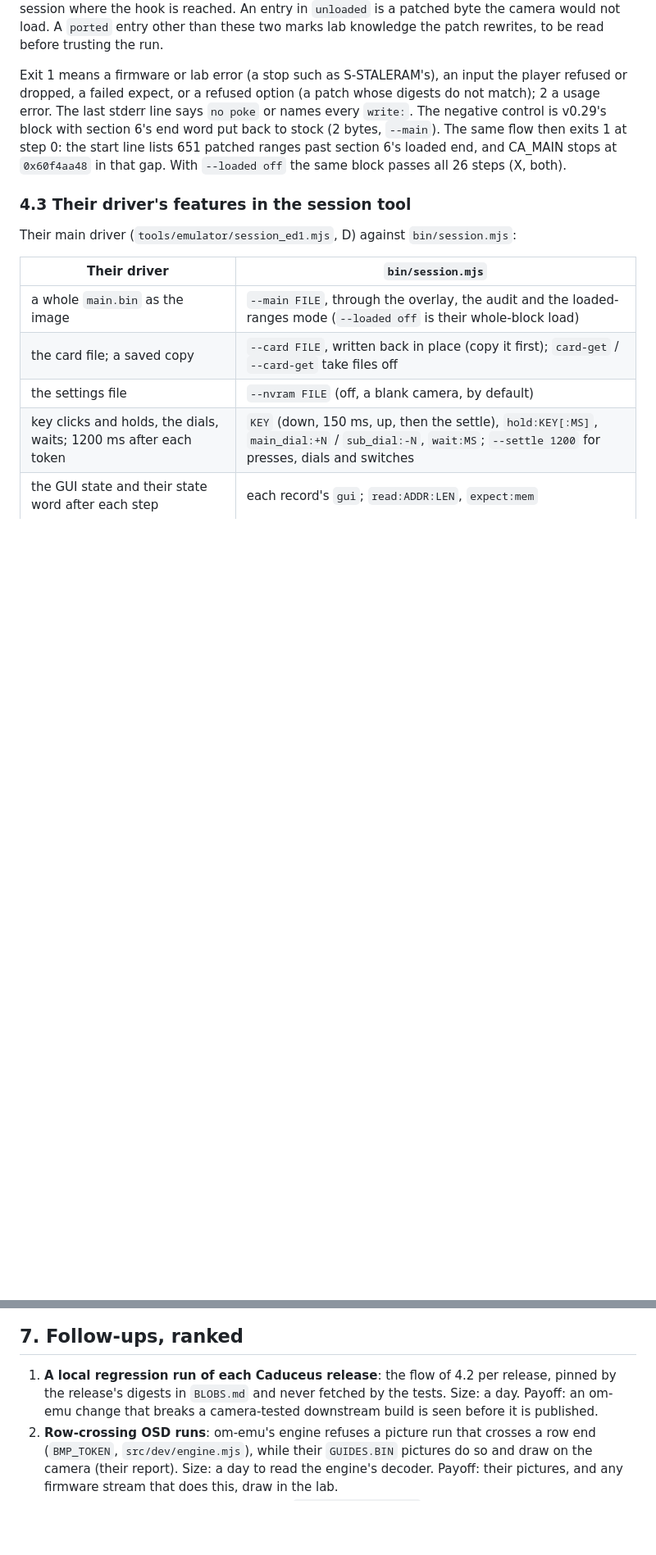
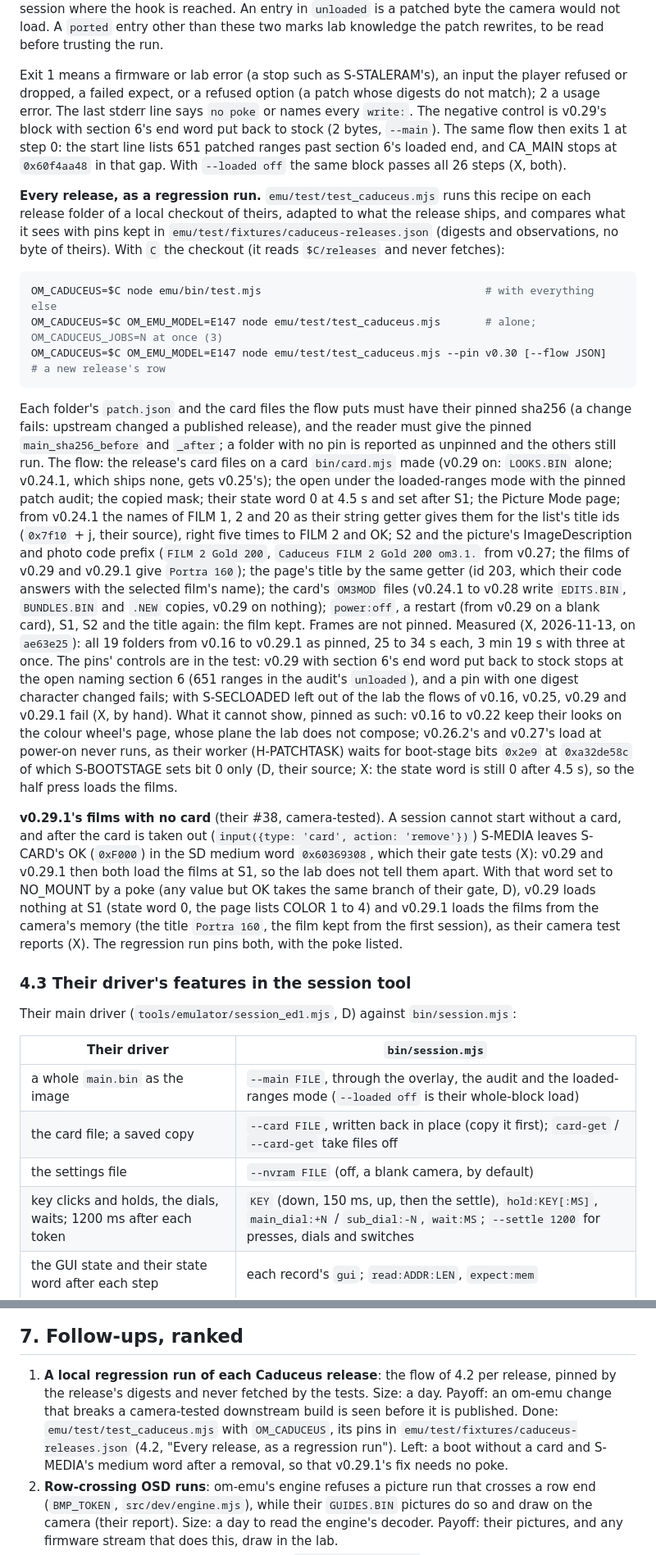
Before and after one commit to flatpanda/om-emu, a Markdown page: analysis/caduceus-om3/README.md, 2 parts joined by grey strips. Shown at 82% size. Drawn GitHub-style; blank space fills up the shorter version.

Commit message:
docs: describe the caduceus-om3 release regression run
emu/README.md gets a Tests row for test/test_caduceus.mjs (how to run
it with OM_CADUCEUS, what the flow checks, its controls, its cost and
how to pin a new release with --pin), and the patch-overlay text now
names v0.29.1: 19 release files taken as published, and v0.24.1 to
v0.29.1 with the two ported entries (X: the regression run's pinned
audits).

The caduceus-om3 study's 4.2 says how to run the regression and pin a
release, what each release's flow shows and what it cannot (the wheel
page of v0.16 to v0.22, the power-on load of v0.26.2 and v0.27), and
what v0.29.1's no-card fix needs in the lab: after a card removal the
SD medium word keeps S-CARD's OK, so only a poke tells v0.29 and
v0.29.1 apart (X). 7.1 is marked done with what is left.

Co-Authored-By: Claude Opus 5.5 <noreply@anthropic.com>

````diff
--- a/analysis/caduceus-om3/README.md
+++ b/analysis/caduceus-om3/README.md
@@ -413,6 +413,44 @@ or names every `write:`. The negative control is v0.29's block with section 6's
 `--main`). The same flow then exits 1 at step 0: the start line lists 651 patched ranges past section 6's loaded end,
 and CA_MAIN stops at `0x60f4aa48` in that gap. With `--loaded off` the same block passes all 26 steps (X, both).
 
+**Every release, as a regression run.** `emu/test/test_caduceus.mjs` runs this recipe on each release folder of a
+local checkout of theirs, adapted to what the release ships, and compares what it sees with pins kept in
+`emu/test/fixtures/caduceus-releases.json` (digests and observations, no byte of theirs). With `C` the checkout (it
+reads `$C/releases` and never fetches):
+
+```sh
+OM_CADUCEUS=$C node emu/bin/test.mjs                                   # with everything else
+OM_CADUCEUS=$C OM_EMU_MODEL=E147 node emu/test/test_caduceus.mjs       # alone; OM_CADUCEUS_JOBS=N at once (3)
+OM_CADUCEUS=$C OM_EMU_MODEL=E147 node emu/test/test_caduceus.mjs --pin v0.30 [--flow JSON]   # a new release's row
+```
+
+Each folder's `patch.json` and the card files the flow puts must have their pinned sha256 (a change fails: upstream
+changed a published release), and the reader must give the pinned `main_sha256_before` and `_after`; a folder with no
+pin is reported as unpinned and the others still run. The flow: the release's card files on a card `bin/card.mjs` made
+(v0.29 on: `LOOKS.BIN` alone; v0.24.1, which ships none, gets v0.25's); the open under the loaded-ranges mode with the
+pinned patch audit; the copied mask; their state word 0 at 4.5 s and set after S1; the Picture Mode page; from v0.24.1
+the names of FILM 1, 2 and 20 as their string getter gives them for the list's title ids (`0x7f10` + j, their source),
+right five times to FILM 2 and OK; S2 and the picture's ImageDescription and photo code prefix (`FILM 2 Gold 200`,
+`Caduceus FILM 2 Gold 200 om3.1.` from v0.27; the films of v0.29 and v0.29.1 give `Portra 160`); the page's title by
+the same getter (id 203, which their code answers with the selected film's name); the card's `OM3MOD` files (v0.24.1 to
+v0.28 write `EDITS.BIN`, `BUNDLES.BIN` and `.NEW` copies, v0.29 on nothing); `power:off`, a restart (from v0.29 on a
+blank card), S1, S2 and the title again: the film kept. Frames are not pinned. Measured (X, 2026-11-13, on `ae63e25`):
+all 19 folders from v0.16 to v0.29.1 as pinned, 25 to 34 s each, 3 min 19 s with three at once. The pins' controls are
+in the test: v0.29 with section 6's end word put back to stock stops at the open naming section 6 (651 ranges in the
+audit's `unloaded`), and a pin with one digest character changed fails; with S-SECLOADED left out of the lab the flows
+of v0.16, v0.25, v0.29 and v0.29.1 fail (X, by hand). What it cannot show, pinned as such: v0.16 to v0.22 keep their
+looks on the colour wheel's page, whose plane the lab does not compose; v0.26.2's and v0.27's load at power-on never
+runs, as their worker (H-PATCHTASK) waits for boot-stage bits `0x2e9` at `0xa32de58c` of which S-BOOTSTAGE sets bit 0
+only (D, their source; X: the state word is still 0 after 4.5 s), so the half press loads the films.
+
+**v0.29.1's films with no card** (their #38, camera-tested). A session cannot start without a card, and after the card
+is taken out (`input({type: 'card', action: 'remove'})`) S-MEDIA leaves S-CARD's OK (`0xF000`) in the SD medium word
+`0x60369308`, which their gate tests (X): v0.29 and v0.29.1 then both load the films at S1, so the lab does not tell
+them apart. With that word set to NO_MOUNT by a poke (any value but OK takes the same branch of their gate, D), v0.29
+loads nothing at S1 (state word 0, the page lists COLOR 1 to 4) and v0.29.1 loads the films from the camera's memory
+(the title `Portra 160`, the film kept from the first session), as their camera test reports (X). The regression run
+pins both, with the poke listed.
+
 ### 4.3 Their driver's features in the session tool
 
 Their main driver (`tools/emulator/session_ed1.mjs`, D) against `bin/session.mjs`:
@@ -611,8 +649,10 @@ All four are made (2026-11-13).
 ## 7. Follow-ups, ranked
 
 1. **A local regression run of each Caduceus release**: the flow of 4.2 per release, pinned by the release's digests
-   in `BLOBS.md` and never fetched by the tests. Size: a day. Payoff: an om-emu change that breaks a camera-tested
-   downstream build is seen before it is published.
+   and never fetched by the tests. Size: a day. Payoff: an om-emu change that breaks a camera-tested downstream build
+   is seen before it is published. Done: `emu/test/test_caduceus.mjs` with `OM_CADUCEUS`, its pins in
+   `emu/test/fixtures/caduceus-releases.json` (4.2, "Every release, as a regression run"). Left: a boot without a
+   card and S-MEDIA's medium word after a removal, so that v0.29.1's fix needs no poke.
 2. **Row-crossing OSD runs**: om-emu's engine refuses a picture run that crosses a row end (`BMP_TOKEN`,
    `src/dev/engine.mjs`), while their `GUIDES.BIN` pictures do so and draw on the camera (their report). Size: a day
    to read the engine's decoder. Payoff: their pictures, and any firmware stream that does this, draw in the lab.
````
Also changed, not shown: emu/README.md (+5 -3 lines).
